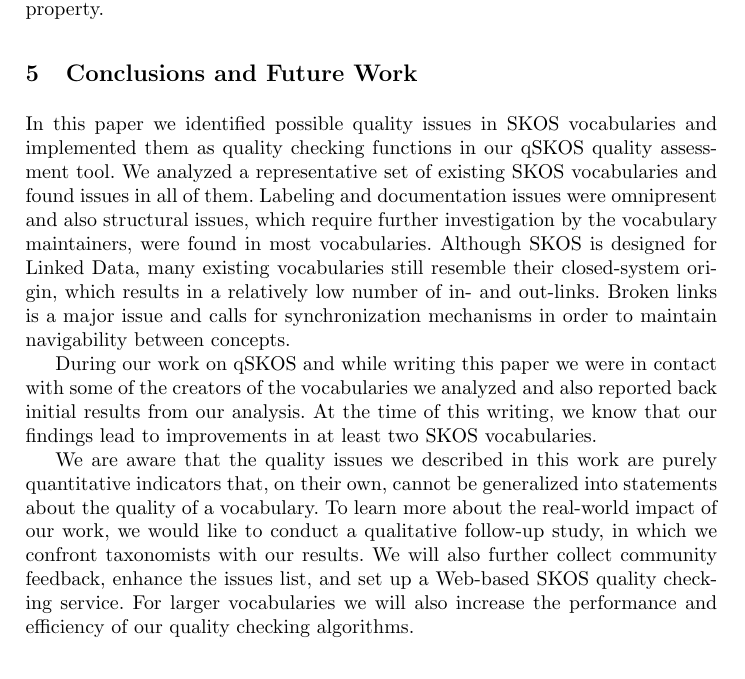
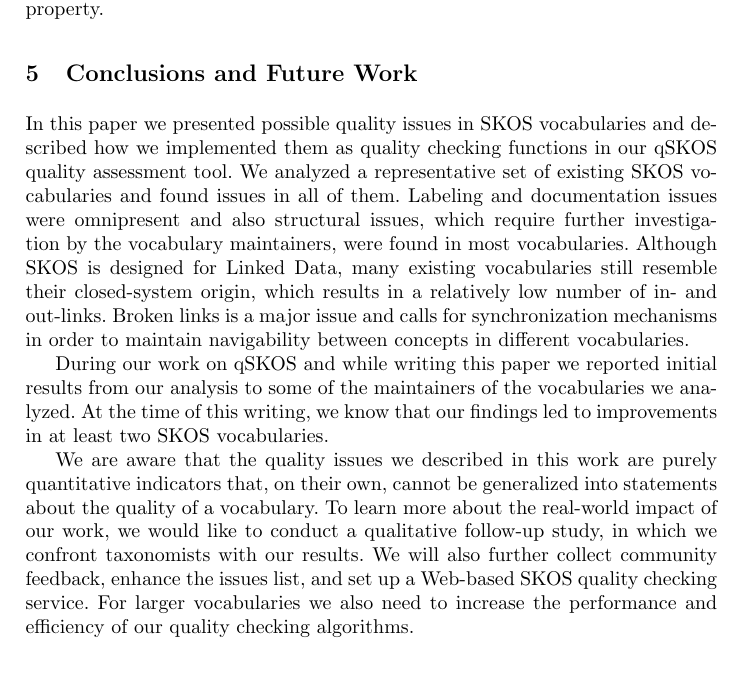
Before and after one commit to cmader/qSKOS-tpdl-paper, a LaTeX paper (main.tex, which reads conclusions.tex): part of page 11 of 12, cut so that both start at the same text. Compiled offline with pdfLaTeX.

Commit message:
minor modifications in conclusion

```diff
--- a/conclusions.tex
+++ b/conclusions.tex
@@ -1,8 +1,8 @@
 %!TEX root = main.tex
 \section{Conclusions and Future Work}\label{sec:conclusions}
 
-In this paper we identified possible quality issues in SKOS vocabularies and implemented them as quality checking functions in our qSKOS quality assessment tool. We analyzed a representative set of existing SKOS vocabularies and found  issues in all of them. Labeling and documentation issues were omnipresent and also structural issues, which require further investigation by the vocabulary maintainers, were found in most vocabularies. Although SKOS is designed for Linked Data, many existing vocabularies still resemble their closed-system origin, which results in a relatively low number of in- and out-links. Broken links is a major issue and calls for synchronization mechanisms in order to maintain navigability between concepts.
+In this paper we presented possible quality issues in SKOS vocabularies and described how we implemented them as quality checking functions in our qSKOS quality assessment tool. We analyzed a representative set of existing SKOS vocabularies and found  issues in all of them. Labeling and documentation issues were omnipresent and also structural issues, which require further investigation by the vocabulary maintainers, were found in most vocabularies. Although SKOS is designed for Linked Data, many existing vocabularies still resemble their closed-system origin, which results in a relatively low number of in- and out-links. Broken links is a major issue and calls for synchronization mechanisms in order to maintain navigability between concepts in different vocabularies.
 
-During our work on qSKOS and while writing this paper we were in contact with some of the creators of the vocabularies we analyzed and also reported back initial results from our analysis. At the time of this writing, we know that our findings lead to improvements in at least two SKOS vocabularies.
+During our work on qSKOS and while writing this paper we reported initial results from our analysis to some of the maintainers of the vocabularies we analyzed. At the time of this writing, we know that our findings led to improvements in at least two SKOS vocabularies.
 
-We are aware that the quality issues we described in this work are purely quantitative indicators that, on their own, cannot be generalized into statements about the quality of a vocabulary. To learn more about the real-world impact of our work, we would like to conduct a qualitative follow-up study, in which we confront taxonomists with our results. We will also further collect community feedback, enhance the issues list, and set up a Web-based SKOS quality checking service. For larger vocabularies we will also increase the performance and efficiency of our quality checking algorithms.
+We are aware that the quality issues we described in this work are purely quantitative indicators that, on their own, cannot be generalized into statements about the quality of a vocabulary. To learn more about the real-world impact of our work, we would like to conduct a qualitative follow-up study, in which we confront taxonomists with our results. We will also further collect community feedback, enhance the issues list, and set up a Web-based SKOS quality checking service. For larger vocabularies we also need to increase the performance and efficiency of our quality checking algorithms.
```
